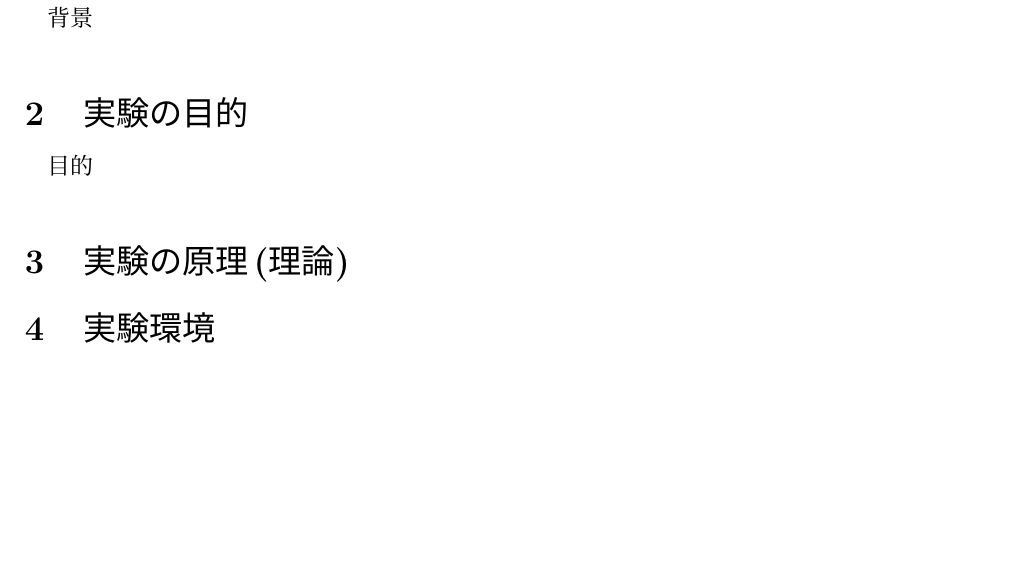
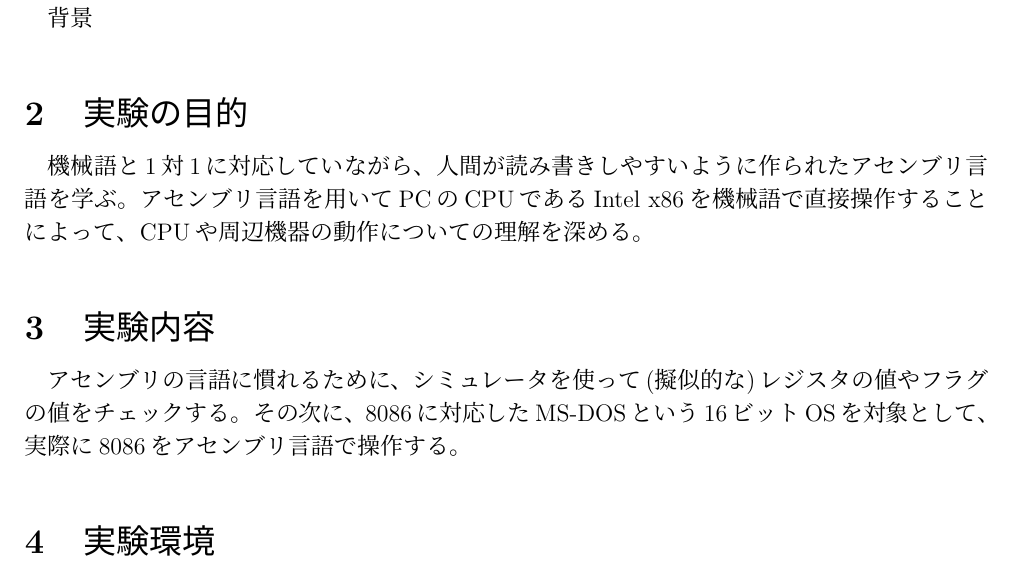
Before and after one commit to tensaitensai/tus_sophomore_zikken1, a LaTeX document (JikkenReport2020_UTF/4619055_辰川力駆_課題2_report.tex): part of page 2 of 7, cut so that both start at the same text, the shorter picture padded with empty space. Compiled offline with pLaTeX and dvipdfmx; a LaTeX package or settings file that is missing is left out.

Commit message:
課題2tex:目的と内容終了

```diff
--- a/JikkenReport2020_UTF/4619055_辰川力駆_課題2_report.tex
+++ b/JikkenReport2020_UTF/4619055_辰川力駆_課題2_report.tex
@@ -48,8 +48,13 @@ morecomment=[l]{//}
 
 
 \section{実験の目的}
-目的
-\section{実験の原理(理論)}
+機械語と1対1に対応していながら、人間が読み書きしやすいように作られたアセンブリ言語を学ぶ。
+アセンブリ言語を用いてPCのCPUであるIntel x86を機械語で直接操作することによって、
+CPUや周辺機器の動作についての理解を深める。
+
+\section{実験内容}
+アセンブリの言語に慣れるために、シミュレータを使って(擬似的な)レジスタの値やフラグの値をチェックする。
+その次に、8086に対応したMS-DOSという16ビットOSを対象として、実際に8086をアセンブリ言語で操作する。
 
 \section{実験環境}
 \begin{itemize}
```
Also changed, not shown: JikkenReport2020_UTF/4619055_辰川力駆_課題2_report.pdf, 2 other files.
